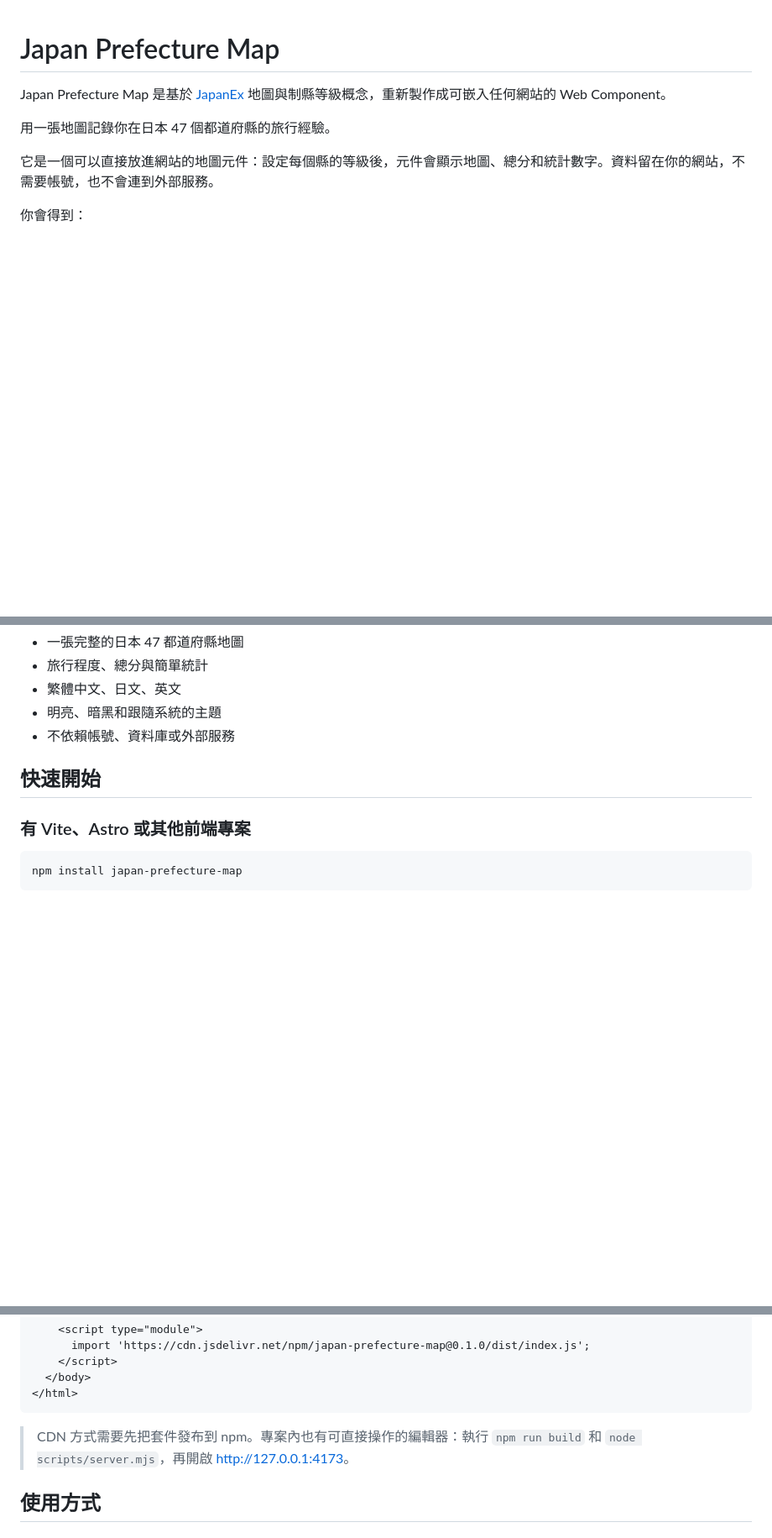
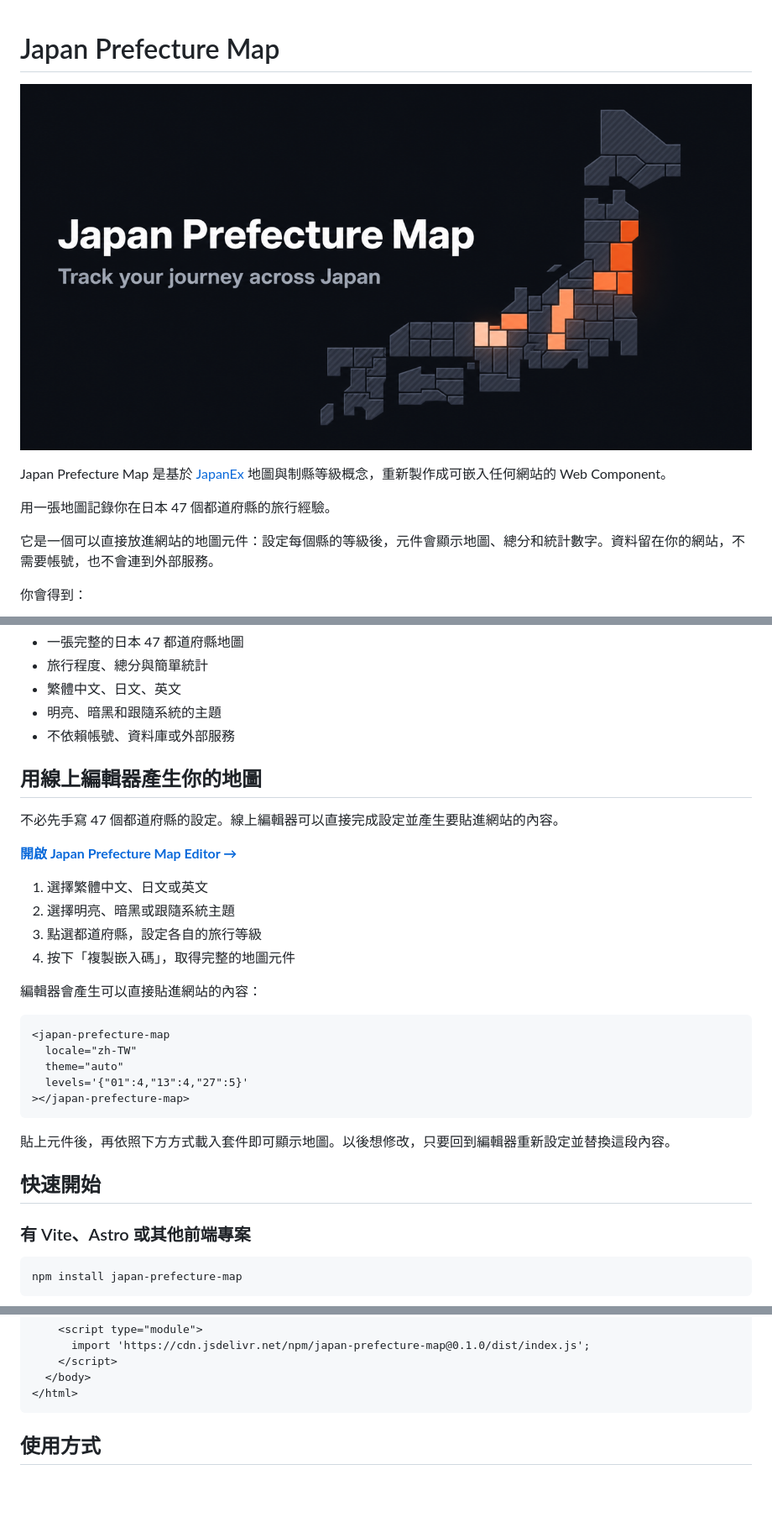
Before and after one commit to HeiTang/Japan-Prefecture-Map, a Markdown page: README.md, 3 parts joined by grey strips. Shown: that part at 84% size. Drawn GitHub-style; pictures changed too: assets/japan-prefecture-map-preview.png (added); blank space fills up the shorter version.

Commit message:
docs(readme): add editor guide and preview

````diff
--- a/README.md
+++ b/README.md
@@ -1,4 +1,6 @@
 # Japan Prefecture Map
+
+![Japan Prefecture Map：用地圖記錄你的日本旅程](https://raw.githubusercontent.com/HeiTang/Japan-Prefecture-Map/main/assets/japan-prefecture-map-preview.png)
 
 Japan Prefecture Map 是基於 [JapanEx](https://github.com/ukyouz/JapanEx) 地圖與制縣等級概念，重新製作成可嵌入任何網站的 Web Component。
 
@@ -13,6 +15,29 @@ Japan Prefecture Map 是基於 [JapanEx](https://github.com/ukyouz/JapanEx) 地
 - 繁體中文、日文、英文
 - 明亮、暗黑和跟隨系統的主題
 - 不依賴帳號、資料庫或外部服務
+
+## 用線上編輯器產生你的地圖
+
+不必先手寫 47 個都道府縣的設定。線上編輯器可以直接完成設定並產生要貼進網站的內容。
+
+**[開啟 Japan Prefecture Map Editor →](https://heitang.github.io/Japan-Prefecture-Map/)**
+
+1. 選擇繁體中文、日文或英文
+2. 選擇明亮、暗黑或跟隨系統主題
+3. 點選都道府縣，設定各自的旅行等級
+4. 按下「複製嵌入碼」，取得完整的地圖元件
+
+編輯器會產生可以直接貼進網站的內容：
+
+```html
+<japan-prefecture-map
+  locale="zh-TW"
+  theme="auto"
+  levels='{"01":4,"13":4,"27":5}'
+></japan-prefecture-map>
+```
+
+貼上元件後，再依照下方方式載入套件即可顯示地圖。以後想修改，只要回到編輯器重新設定並替換這段內容。
 
 ## 快速開始
 
@@ -50,8 +75,6 @@ import 'japan-prefecture-map';
   </body>
 </html>
 ```
-
-> CDN 方式需要先把套件發布到 npm。專案內也有可直接操作的編輯器：執行 `npm run build` 和 `node scripts/server.mjs`，再開啟 <http://127.0.0.1:4173>。
 
 ## 使用方式
 
````
